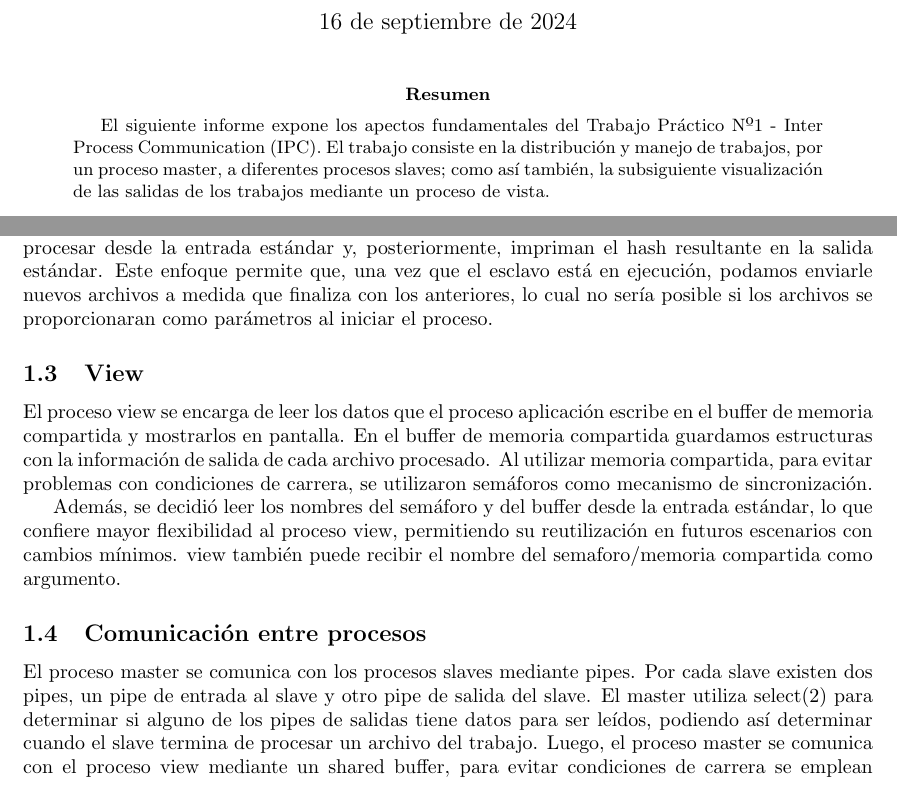
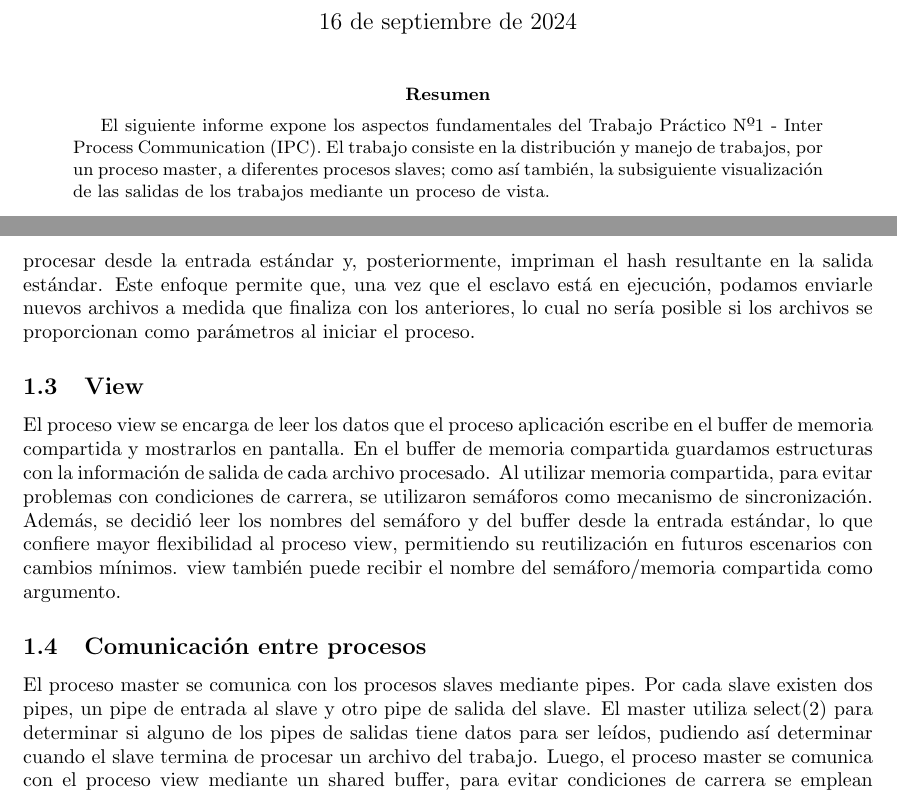
Before and after one commit to santiagoBassi/SO-G19-TP1, a LaTeX paper (informe/informe.tex): two parts of pages 1 and 2 of 4, joined at a grey line, cut so that both start at the same text. Compiled offline with pdfLaTeX.

Commit message:
docs: spelling

```diff
--- a/informe/informe.tex
+++ b/informe/informe.tex
@@ -16,55 +16,36 @@ abarthelemysola@itba.edu.ar\\
 sabassi@itba.edu.ar\\
 64.643
 }
-
 \usepackage{multicol}
 \usepackage{graphicx, wrapfig}
 \graphicspath{ {imagenes/} }
-
 \usepackage{float}
 \usepackage{amsmath}
 \usepackage{amsfonts}
-
 \usepackage{caption, threeparttable}
 \usepackage{hyperref}
-
 \usepackage[margin=1.3in]{geometry}
-
 \usepackage{listings}
-
 \renewcommand{\figurename}{Figura}
 \renewcommand{\tablename}{Tabla}
 \renewcommand*\abstractname{Resumen}
-
 \begin{document}
 \maketitle
-
 \begin{abstract}
-El siguiente informe expone los apectos fundamentales del Trabajo Práctico Nº1 - Inter Process Communication (IPC). El trabajo consiste en la distribución y manejo de trabajos, por un proceso master, a diferentes procesos slaves; como así también, la subsiguiente visualización de las salidas de los trabajos mediante un proceso de vista.
+El siguiente informe expone los aspectos fundamentales del Trabajo Práctico Nº1 - Inter Process Communication (IPC). El trabajo consiste en la distribución y manejo de trabajos, por un proceso master, a diferentes procesos slaves; como así también, la subsiguiente visualización de las salidas de los trabajos mediante un proceso de vista.
 \end{abstract}
-
 \section{Decisiones de diseño}
-
 \subsection{Master}
 Se optó por construir la aplicación en funciones pequeñas, lo que permite una mayor versatilidad y modularidad en el diseño. La cantidad máxima de esclavos es determinada por \\MAX\_NUMBER\_OF\_SLAVES, permitiendo cambiar el tope de esclavos si se quieren procesar muchos archivos. Inicialmente, a cada esclavo se le asigna una cantidad de archivos configurada mediante la macro NUM\_FILES\_IN\_INITIAL\_JOB. A medida que los esclavos completan su trabajo, se les asignan nuevos archivos uno por uno hasta que todos han sido procesados. Este enfoque se eligió para distribuir trabajo correctamente en situaciones en las que un esclavo recibe archivos pesados y otro archivos livianos, lo que podría causar que uno termine rápidamente mientras el otro continúa trabajando, desperdiciando así capacidad de procesamiento.
-
 Además, los resultados generados por los esclavos se almacenan tanto en un archivo de salida como en un buffer compartido mediante el uso de memoria compartida. Esto permite que, si el proceso view se ejecuta, pueda acceder a la información necesaria para mostrar los datos en tiempo real.
-
 Finalmente, el código incorpora un manejo básico de errores en cada etapa crítica, como la creación de pipes, la duplicación de descriptores de archivos y la creación de procesos. Esto garantiza que el sistema pueda reaccionar adecuadamente ante posibles fallos, minimizando su impacto y facilitando la depuración.
-
 \subsection{Slaves}
-Los procesos esclavos son los encargados de calcular el hash MD5 de los archivos. Para ello, emplean el programa md5sum, que toma como parámetro el nombre de un archivo y genera su hash correspondiente. Hemos optado por que los esclavos lean los nombres de los archivos a procesar desde la entrada estándar y, posteriormente, impriman el hash resultante en la salida estándar. Este enfoque permite que, una vez que el esclavo está en ejecución, podamos enviarle nuevos archivos a medida que finaliza con los anteriores, lo cual no sería posible si los archivos se proporcionaran como parámetros al iniciar el proceso.
-
+Los procesos esclavos son los encargados de calcular el hash MD5 de los archivos. Para ello, emplean el programa md5sum, que toma como parámetro el nombre de un archivo y genera su hash correspondiente. Hemos optado por que los esclavos lean los nombres de los archivos a procesar desde la entrada estándar y, posteriormente, impriman el hash resultante en la salida estándar. Este enfoque permite que, una vez que el esclavo está en ejecución, podamos enviarle nuevos archivos a medida que finaliza con los anteriores, lo cual no sería posible si los archivos se proporcionan como parámetros al iniciar el proceso.
 \subsection{View}
-
 El proceso view se encarga de leer los datos que el proceso aplicación escribe en el buffer de memoria compartida y mostrarlos en pantalla. En el buffer de memoria compartida guardamos estructuras con la información de salida de cada archivo procesado. Al utilizar memoria compartida, para evitar problemas con condiciones de carrera, se utilizaron semáforos como mecanismo de sincronización.
-
-Además, se decidió leer los nombres del semáforo y del buffer desde la entrada estándar, lo que confiere mayor flexibilidad al proceso view, permitiendo su reutilización en futuros escenarios con cambios mínimos. view también puede recibir el nombre del semaforo/memoria compartida como argumento.
-
+Además, se decidió leer los nombres del semáforo y del buffer desde la entrada estándar, lo que confiere mayor flexibilidad al proceso view, permitiendo su reutilización en futuros escenarios con cambios mínimos. view también puede recibir el nombre del semáforo/memoria compartida como argumento.
 \subsection{Comunicación entre procesos}
-
-El proceso master se comunica con los procesos slaves mediante pipes. Por cada slave existen dos pipes, un pipe de entrada al slave y otro pipe de salida del slave. El master utiliza select(2) para determinar si alguno de los pipes de salidas tiene datos para ser leídos, podiendo así determinar cuando el slave termina de procesar un archivo del trabajo. Luego, el proceso master se comunica con el proceso view mediante un shared buffer, para evitar condiciones de carrera se emplean semáforos. (Ver figura \ref{fig:diagramaComunicacion})
-
+El proceso master se comunica con los procesos slaves mediante pipes. Por cada slave existen dos pipes, un pipe de entrada al slave y otro pipe de salida del slave. El master utiliza select(2) para determinar si alguno de los pipes de salidas tiene datos para ser leídos, pudiendo así determinar cuando el slave termina de procesar un archivo del trabajo. Luego, el proceso master se comunica con el proceso view mediante un shared buffer, para evitar condiciones de carrera se emplean semáforos. (Ver figura \ref{fig:diagramaComunicacion})
 \begin{figure}[H]
 \begin{center}
 \includegraphics[width=100mm]{diagramaComunicacion}
```
Also changed, not shown: informe/informe.pdf, informe/informe.tex (28 more changed lines), 1 other file.
